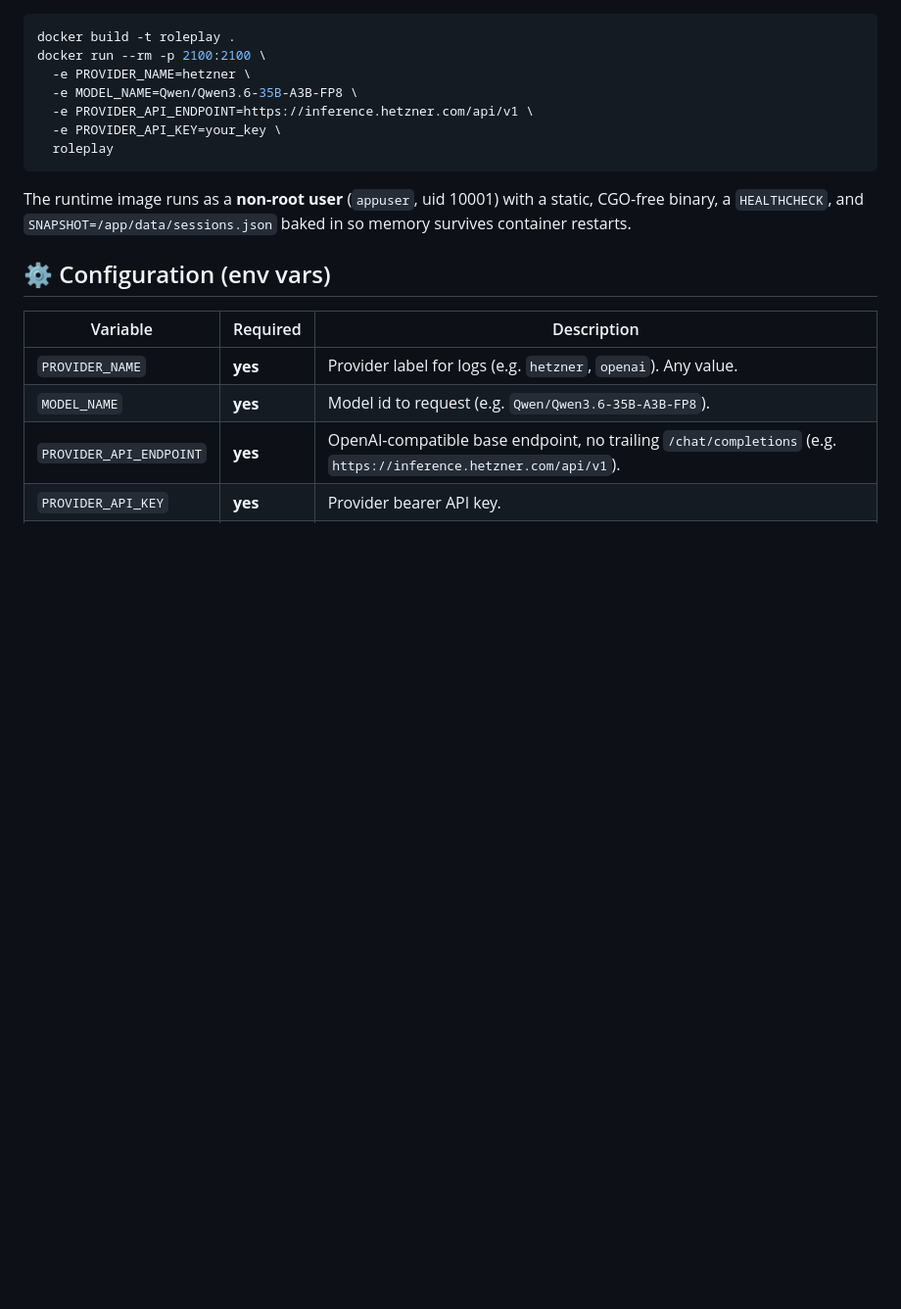
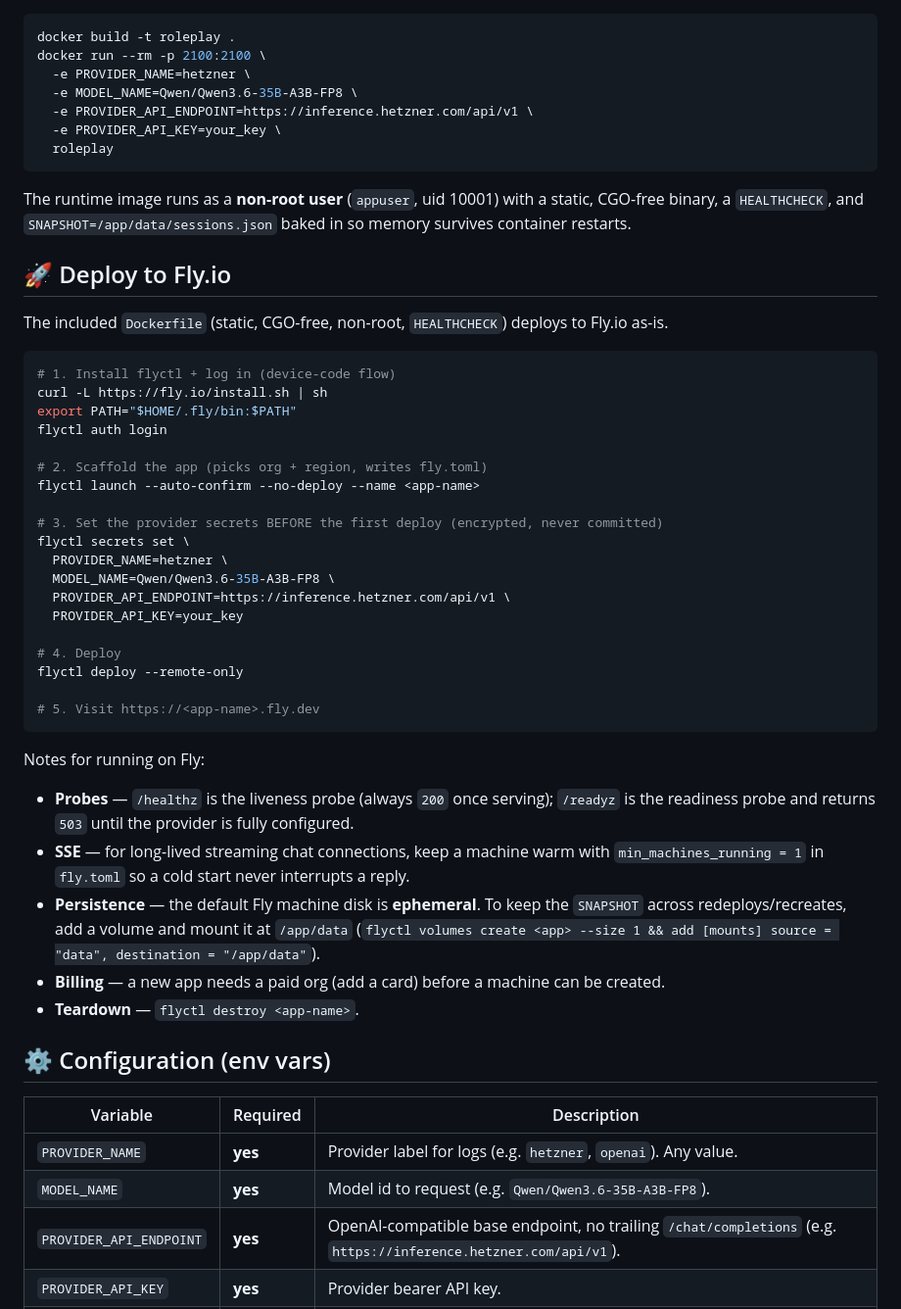
Before and after one commit to fevnem/roleplay, a Markdown page: README.md, the part around the change. Shown at 98% size. GitHub-like rendering; blank space fills up the shorter version.

Commit message:
docs: add Fly.io deployment section to README

````diff
--- a/README.md
+++ b/README.md
@@ -77,6 +77,44 @@ The runtime image runs as a **non-root user** (`appuser`, uid 10001) with a stat
 CGO-free binary, a `HEALTHCHECK`, and `SNAPSHOT=/app/data/sessions.json` baked in so
 memory survives container restarts.
 
+## 🚀 Deploy to Fly.io
+
+The included `Dockerfile` (static, CGO-free, non-root, `HEALTHCHECK`) deploys to Fly.io as-is.
+
+```bash
+# 1. Install flyctl + log in (device-code flow)
+curl -L https://fly.io/install.sh | sh
+export PATH="$HOME/.fly/bin:$PATH"
+flyctl auth login
+
+# 2. Scaffold the app (picks org + region, writes fly.toml)
+flyctl launch --auto-confirm --no-deploy --name <app-name>
+
+# 3. Set the provider secrets BEFORE the first deploy (encrypted, never committed)
+flyctl secrets set \
+  PROVIDER_NAME=hetzner \
+  MODEL_NAME=Qwen/Qwen3.6-35B-A3B-FP8 \
+  PROVIDER_API_ENDPOINT=https://inference.hetzner.com/api/v1 \
+  PROVIDER_API_KEY=your_key
+
+# 4. Deploy
+flyctl deploy --remote-only
+
+# 5. Visit https://<app-name>.fly.dev
+```
+
+Notes for running on Fly:
+
+- **Probes** — `/healthz` is the liveness probe (always `200` once serving); `/readyz` is the
+  readiness probe and returns `503` until the provider is fully configured.
+- **SSE** — for long-lived streaming chat connections, keep a machine warm with
+  `min_machines_running = 1` in `fly.toml` so a cold start never interrupts a reply.
+- **Persistence** — the default Fly machine disk is **ephemeral**. To keep the `SNAPSHOT`
+  across redeploys/recreates, add a volume and mount it at `/app/data`
+  (`flyctl volumes create <app> --size 1 && add [mounts] source = "data", destination = "/app/data"`).
+- **Billing** — a new app needs a paid org (add a card) before a machine can be created.
+- **Teardown** — `flyctl destroy <app-name>`.
+
 ## ⚙️ Configuration (env vars)
 
 | Variable | Required | Description |
````
